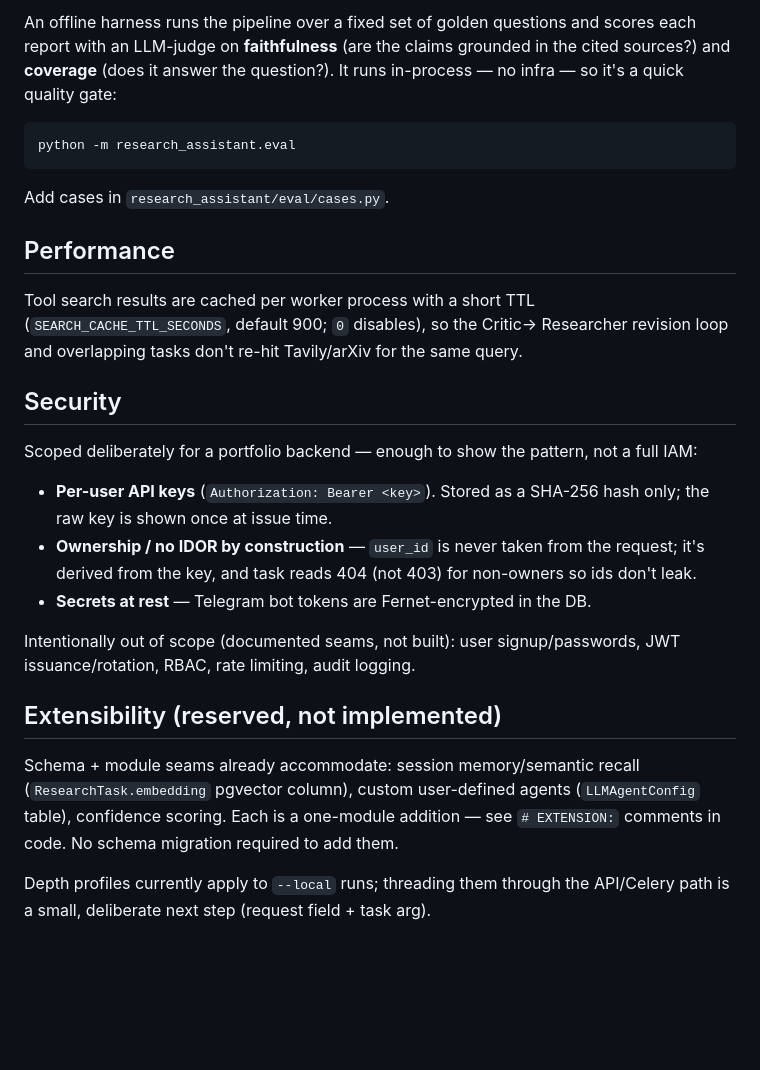
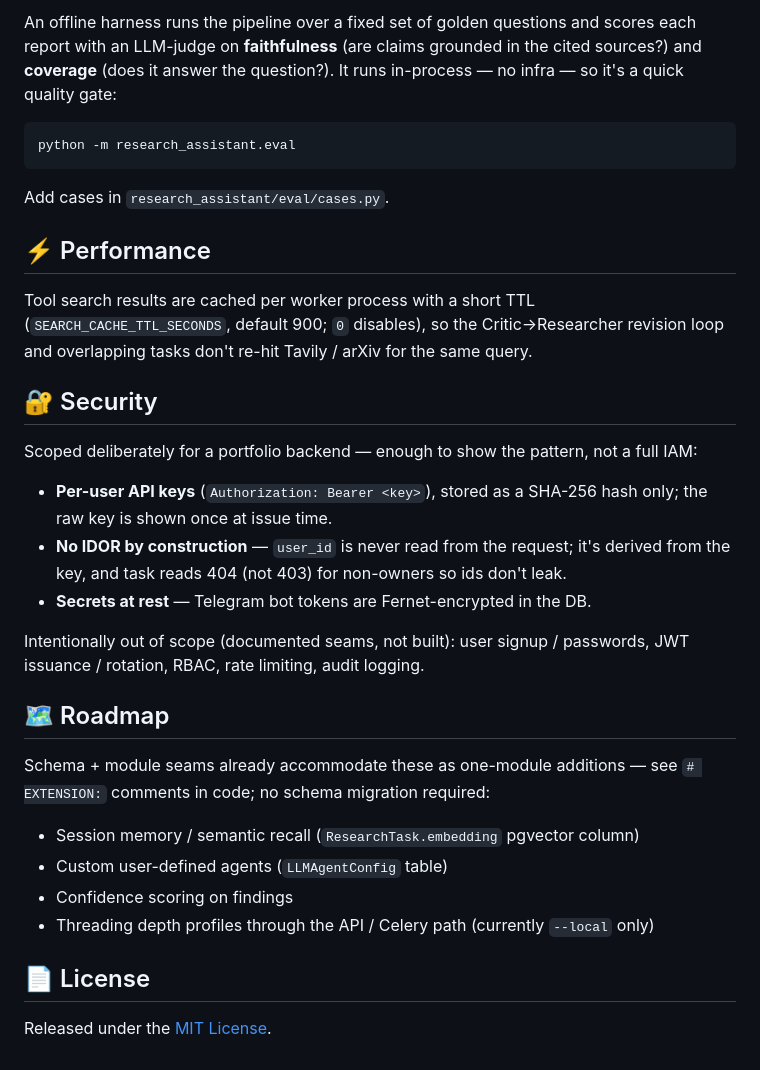
Before and after one commit to anuarkenzh1bekov/Researchy, a Markdown page: README.md, the part around one of its changes. Rendered like a GitHub page; blank space fills up the shorter version.

````diff
--- a/README.md
+++ b/README.md
@@ -137,8 +187,8 @@ Researcher revision rounds.
 
-An offline harness runs the pipeline over a fixed set of golden questions and
-scores each report with an LLM-judge on **faithfulness** (are the claims
-grounded in the cited sources?) and **coverage** (does it answer the question?).
-It runs in-process — no infra — so it's a quick quality gate:
+An offline harness runs the pipeline over a fixed set of golden questions and scores each
+report with an LLM-judge on **faithfulness** (are claims grounded in the cited sources?) and
+**coverage** (does it answer the question?). It runs in-process — no infra — so it's a quick
+quality gate:
 
 ```bash
 python -m research_assistant.eval
@@ -146,34 +196,35 @@ python -m research_assistant.eval
 
 Add cases in `research_assistant/eval/cases.py`.
 
-## Performance
+## ⚡ Performance
 
 Tool search results are cached per worker process with a short TTL
-(`SEARCH_CACHE_TTL_SECONDS`, default 900; `0` disables), so the Critic→
-Researcher revision loop and overlapping tasks don't re-hit Tavily/arXiv for the
-same query.
+(`SEARCH_CACHE_TTL_SECONDS`, default 900; `0` disables), so the Critic→Researcher revision
+loop and overlapping tasks don't re-hit Tavily / arXiv for the same query.
 
-## Security
+## 🔐 Security
 
-Scoped deliberately for a portfolio backend — enough to show the pattern, not a
-full IAM:
+Scoped deliberately for a portfolio backend — enough to show the pattern, not a full IAM:
 
-- **Per-user API keys** (`Authorization: Bearer <key>`). Stored as a SHA-256
-  hash only; the raw key is shown once at issue time.
-- **Ownership / no IDOR by construction** — `user_id` is never taken from the
-  request; it's derived from the key, and task reads 404 (not 403) for
-  non-owners so ids don't leak.
+- **Per-user API keys** (`Authorization: Bearer <key>`), stored as a SHA-256 hash only; the
+  raw key is shown once at issue time.
+- **No IDOR by construction** — `user_id` is never read from the request; it's derived from
+  the key, and task reads 404 (not 403) for non-owners so ids don't leak.
 - **Secrets at rest** — Telegram bot tokens are Fernet-encrypted in the DB.
 
-Intentionally out of scope (documented seams, not built): user signup/passwords,
-JWT issuance/rotation, RBAC, rate limiting, audit logging.
+Intentionally out of scope (documented seams, not built): user signup / passwords, JWT
+issuance / rotation, RBAC, rate limiting, audit logging.
 
-## Extensibility (reserved, not implemented)
+## 🗺️ Roadmap
 
-Schema + module seams already accommodate: session memory/semantic recall
-(`ResearchTask.embedding` pgvector column), custom user-defined agents
-(`LLMAgentConfig` table), confidence scoring. Each is a one-module addition —
-see `# EXTENSION:` comments in code. No schema migration required to add them.
+Schema + module seams already accommodate these as one-module additions — see `# EXTENSION:`
+comments in code; no schema migration required:
 
-Depth profiles currently apply to `--local` runs; threading them through the
-API/Celery path is a small, deliberate next step (request field + task arg).
+- Session memory / semantic recall (`ResearchTask.embedding` pgvector column)
+- Custom user-defined agents (`LLMAgentConfig` table)
+- Confidence scoring on findings
+- Threading depth profiles through the API / Celery path (currently `--local` only)
+
+## 📄 License
+
+Released under the [MIT License](https://opensource.org/licenses/MIT).
````
Also changed, not shown: other parts of README.md (+109 -59 lines).
